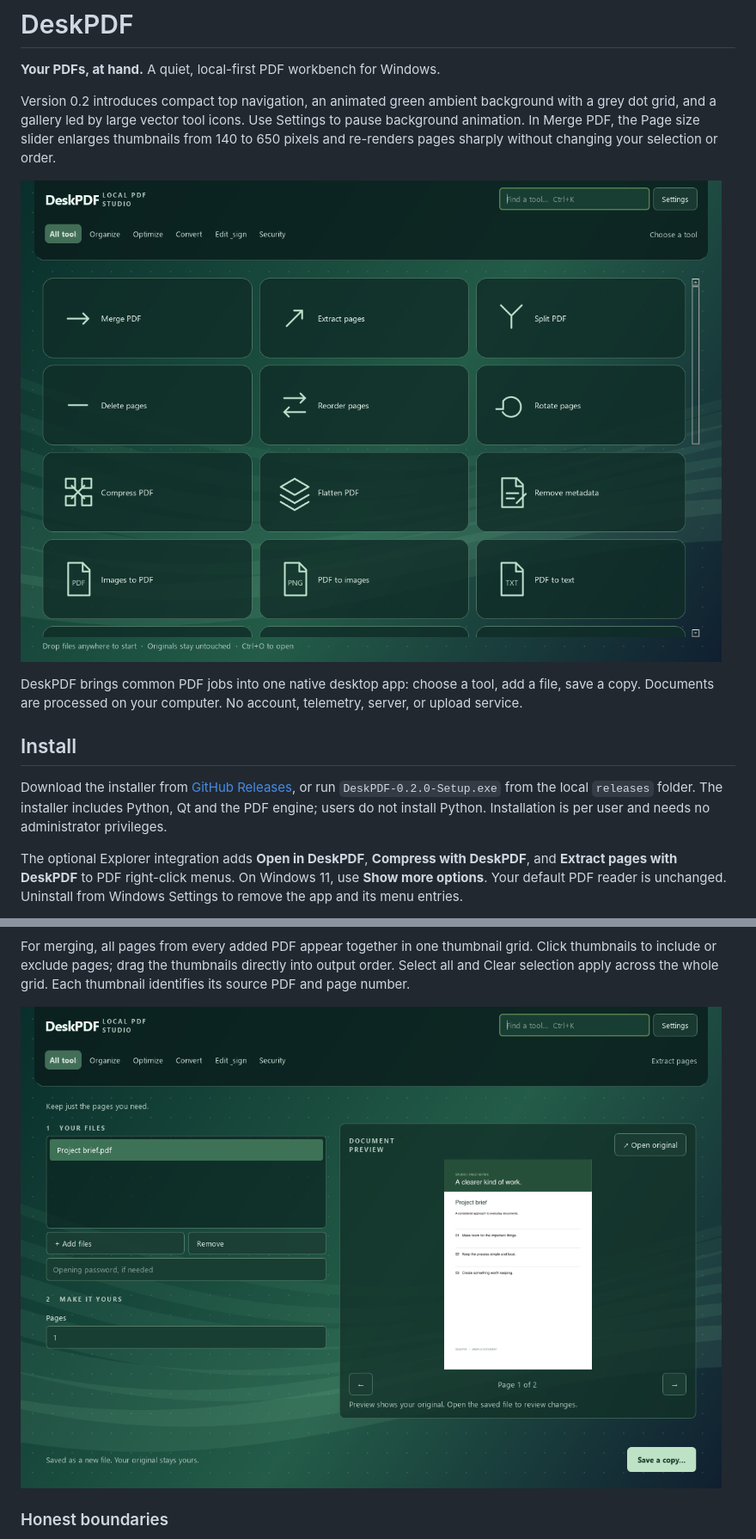
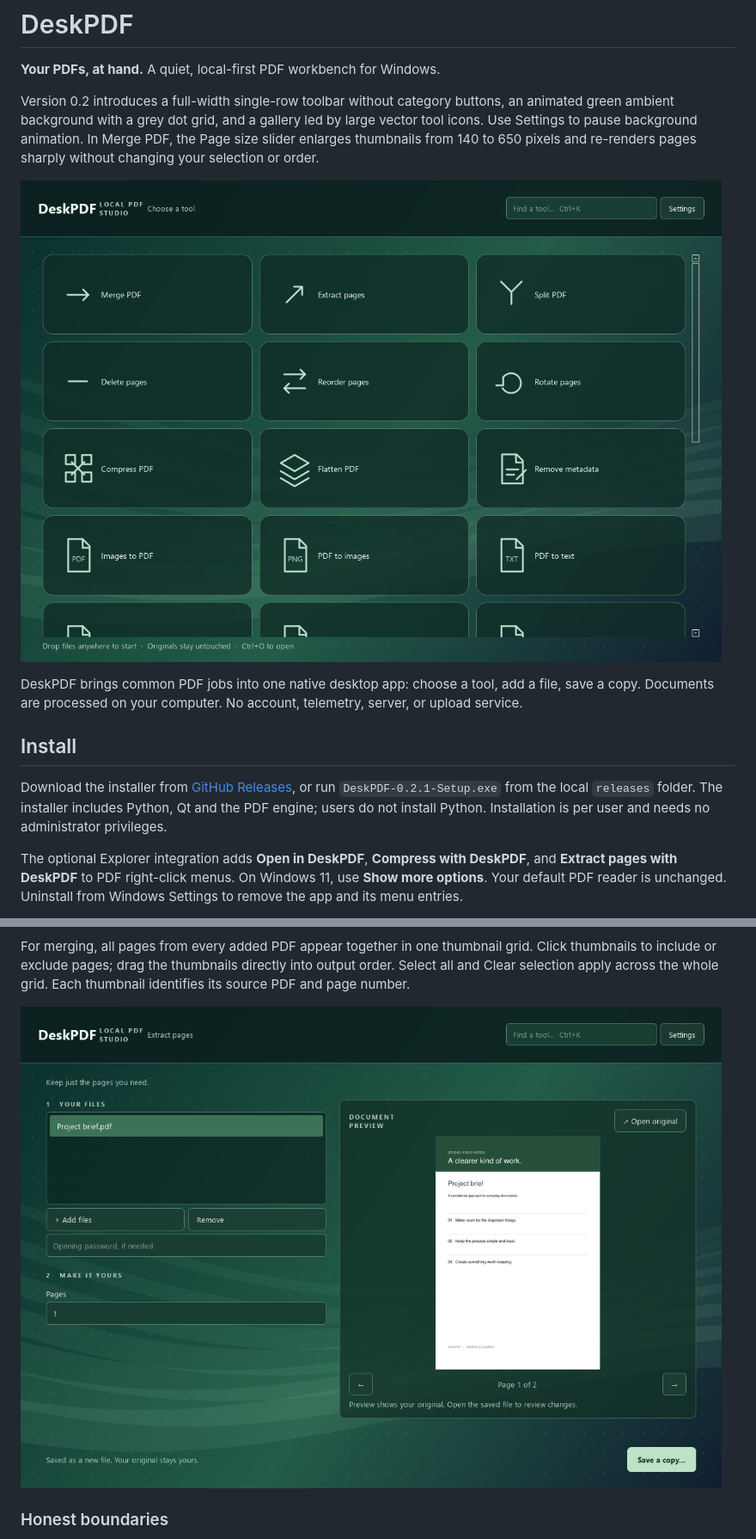
Before and after one commit to pommfritzer/DeskPDFtoolkit, a Markdown page: README.md, 2 parts joined by grey strips. Shown at 86% size. GitHub-like rendering; pictures changed too: docs/screenshots/library.png, docs/screenshots/workbench.png.

Commit message:
Remove category navigation and make toolbar shorter and full width

```diff
--- a/README.md
+++ b/README.md
@@ -2,7 +2,7 @@
 
 **Your PDFs, at hand.** A quiet, local-first PDF workbench for Windows.
 
-Version 0.2 introduces compact top navigation, an animated green ambient background with a grey dot grid, and a gallery led by large vector tool icons. Use Settings to pause background animation. In Merge PDF, the Page size slider enlarges thumbnails from 140 to 650 pixels and re-renders pages sharply without changing your selection or order.
+Version 0.2 introduces a full-width single-row toolbar without category buttons, an animated green ambient background with a grey dot grid, and a gallery led by large vector tool icons. Use Settings to pause background animation. In Merge PDF, the Page size slider enlarges thumbnails from 140 to 650 pixels and re-renders pages sharply without changing your selection or order.
 
 ![DeskPDF tool library](docs/screenshots/library.png)
 
@@ -10,7 +10,7 @@ DeskPDF brings common PDF jobs into one native desktop app: choose a tool, add a
 
 ## Install
 
-Download the installer from [GitHub Releases](https://github.com/pommfritzer/DeskPDFtoolkit/releases), or run `DeskPDF-0.2.0-Setup.exe` from the local `releases` folder. The installer includes Python, Qt and the PDF engine; users do not install Python. Installation is per user and needs no administrator privileges.
+Download the installer from [GitHub Releases](https://github.com/pommfritzer/DeskPDFtoolkit/releases), or run `DeskPDF-0.2.1-Setup.exe` from the local `releases` folder. The installer includes Python, Qt and the PDF engine; users do not install Python. Installation is per user and needs no administrator privileges.
 
 The optional Explorer integration adds **Open in DeskPDF**, **Compress with DeskPDF**, and **Extract pages with DeskPDF** to PDF right-click menus. On Windows 11, use **Show more options**. Your default PDF reader is unchanged. Uninstall from Windows Settings to remove the app and its menu entries.
 
```
Also changed, not shown: other parts of README.md (+1 -1 lines), docs/DESIGN.md (+1 -1 lines), docs/VALIDATION.md (+4 -0 lines), 7 other files.
